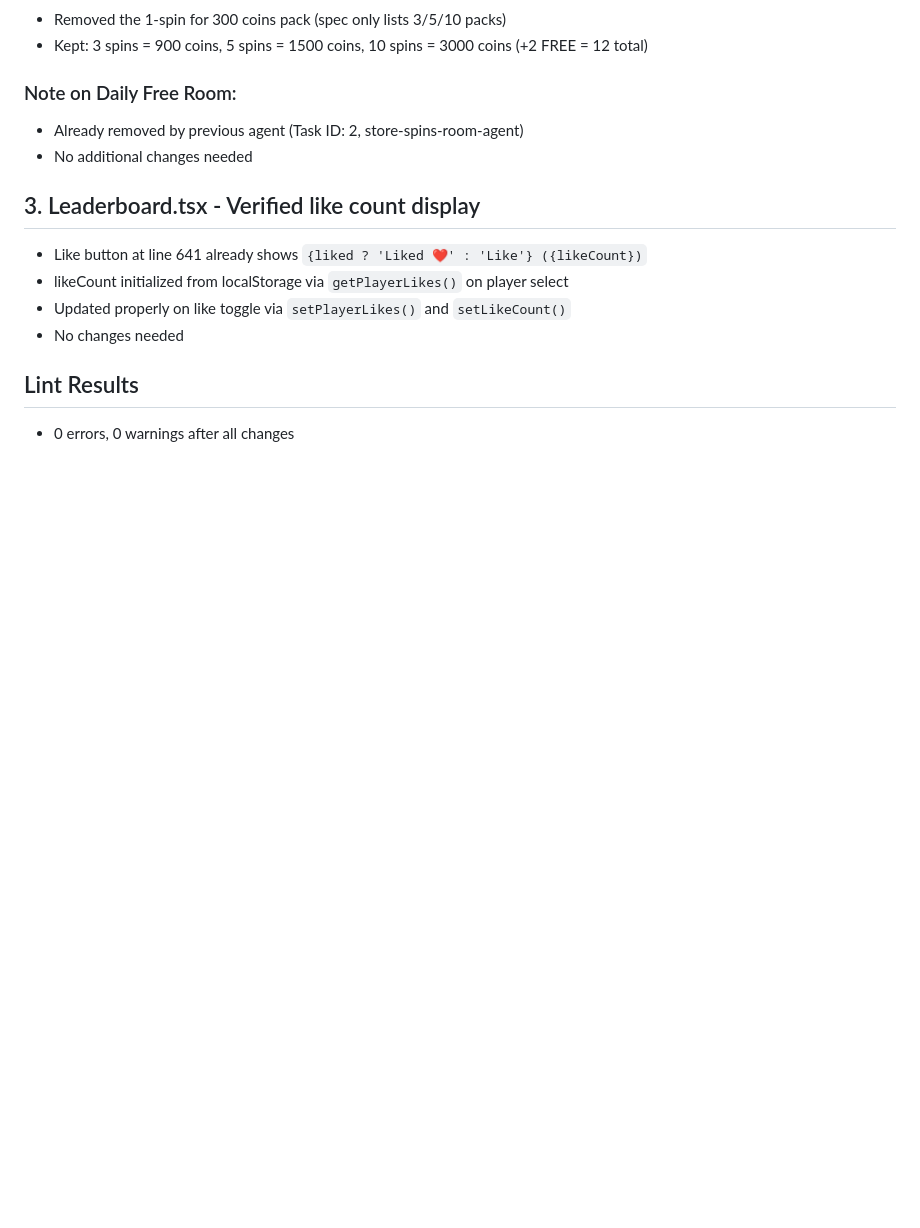
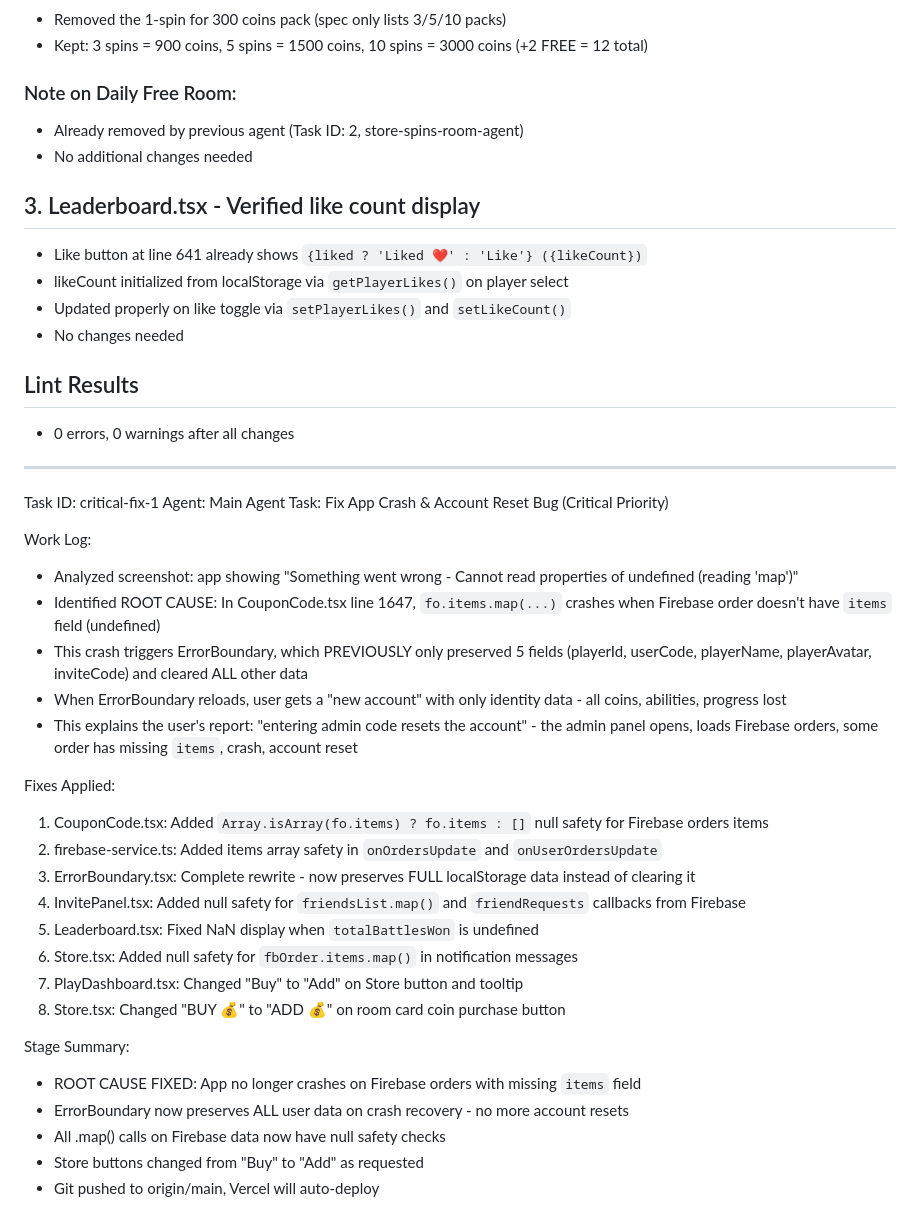
Before and after one commit to powergamingyt1001-art/merge-master-2048, a Markdown page: worklog.md, the part around the change. Drawn GitHub-style; blank space fills up the shorter version.

Commit message:
16191a8b-6c3b-4c1a-b4fb-626da9a8d742

```diff
--- a/worklog.md
+++ b/worklog.md
@@ -384,3 +384,32 @@ Work Log:
 
 ## Lint Results
 - 0 errors, 0 warnings after all changes
+
+---
+Task ID: critical-fix-1
+Agent: Main Agent
+Task: Fix App Crash & Account Reset Bug (Critical Priority)
+
+Work Log:
+- Analyzed screenshot: app showing "Something went wrong - Cannot read properties of undefined (reading 'map')"
+- Identified ROOT CAUSE: In CouponCode.tsx line 1647, `fo.items.map(...)` crashes when Firebase order doesn't have `items` field (undefined)
+- This crash triggers ErrorBoundary, which PREVIOUSLY only preserved 5 fields (playerId, userCode, playerName, playerAvatar, inviteCode) and cleared ALL other data
+- When ErrorBoundary reloads, user gets a "new account" with only identity data - all coins, abilities, progress lost
+- This explains the user's report: "entering admin code resets the account" - the admin panel opens, loads Firebase orders, some order has missing `items`, crash, account reset
+
+Fixes Applied:
+1. CouponCode.tsx: Added `Array.isArray(fo.items) ? fo.items : []` null safety for Firebase orders items
+2. firebase-service.ts: Added items array safety in `onOrdersUpdate` and `onUserOrdersUpdate`
+3. ErrorBoundary.tsx: Complete rewrite - now preserves FULL localStorage data instead of clearing it
+4. InvitePanel.tsx: Added null safety for `friendsList.map()` and `friendRequests` callbacks from Firebase
+5. Leaderboard.tsx: Fixed NaN display when `totalBattlesWon` is undefined
+6. Store.tsx: Added null safety for `fbOrder.items.map()` in notification messages
+7. PlayDashboard.tsx: Changed "Buy" to "Add" on Store button and tooltip
+8. Store.tsx: Changed "BUY 💰" to "ADD 💰" on room card coin purchase button
+
+Stage Summary:
+- ROOT CAUSE FIXED: App no longer crashes on Firebase orders with missing `items` field
+- ErrorBoundary now preserves ALL user data on crash recovery - no more account resets
+- All .map() calls on Firebase data now have null safety checks
+- Store buttons changed from "Buy" to "Add" as requested
+- Git pushed to origin/main, Vercel will auto-deploy
```
